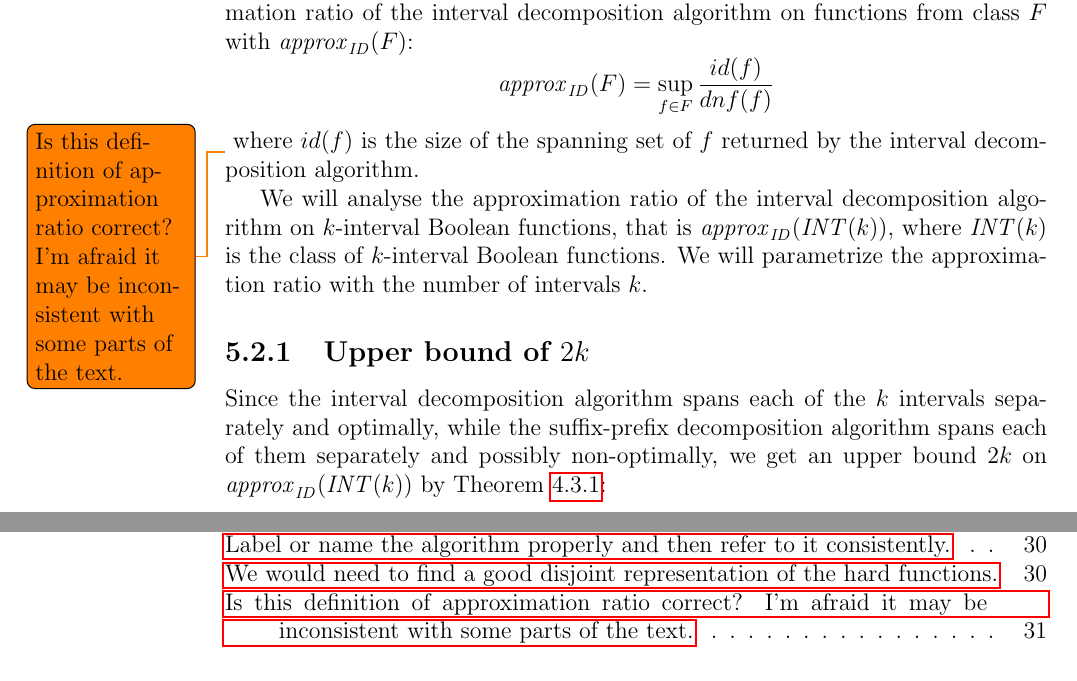
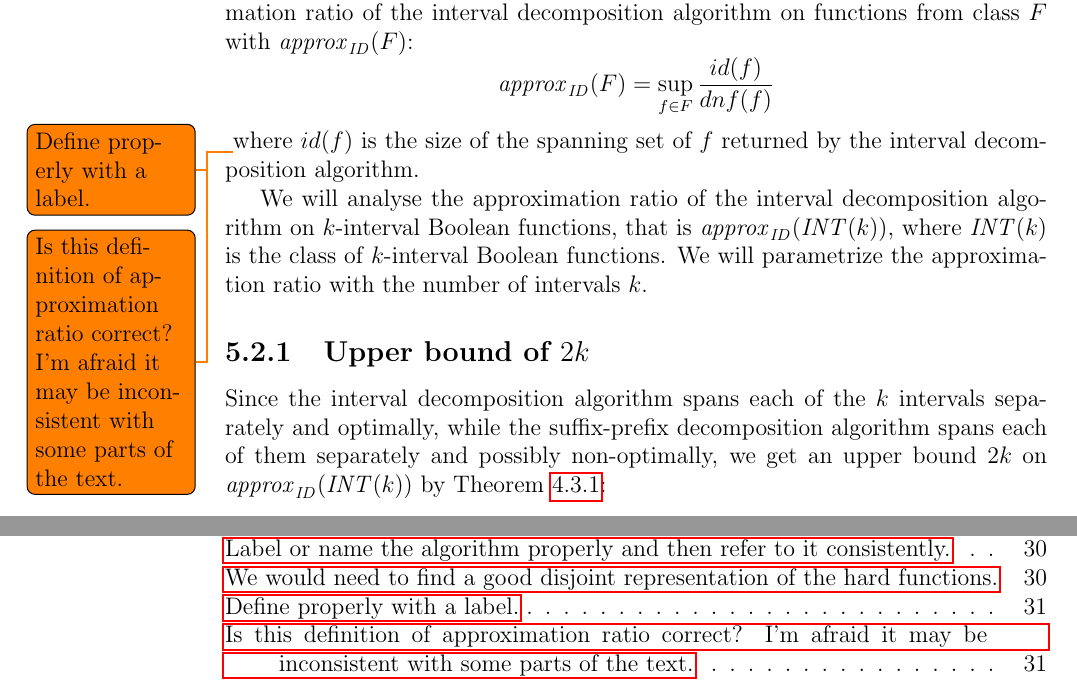
Before and after one commit to filipbartek/ibf, a LaTeX thesis (thesis.tex, which reads thesis/betterapprox.tex): two parts of pages 35 and 50 of 51, joined at a grey line, cut so that both start at the same text. Compiled offline with pdfLaTeX.

Commit message:
Add a todo

```diff
--- a/thesis/betterapprox.tex
+++ b/thesis/betterapprox.tex
@@ -89,6 +89,7 @@ $$
 \approxid{F}
 = \sup_{f \in F}{\frac{id(f)}{dnf(f)}}
 $$
+\todo{Define properly with a label.}
 \todo{Is this definition of approximation ratio correct?
 I'm afraid it may be inconsistent with some parts of the text.}
 where $id(f)$ is the size of the spanning set of $f$
```
